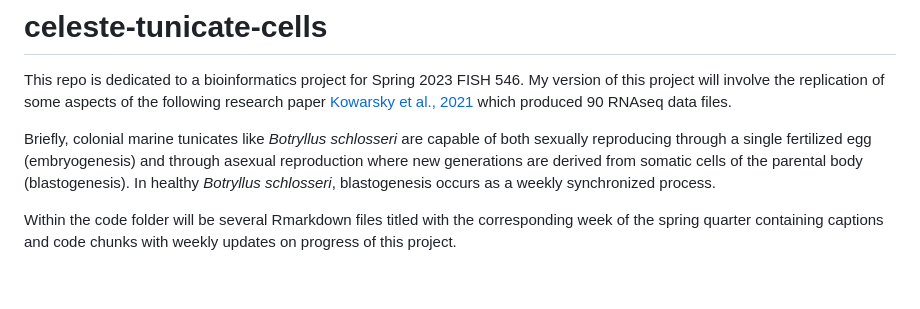
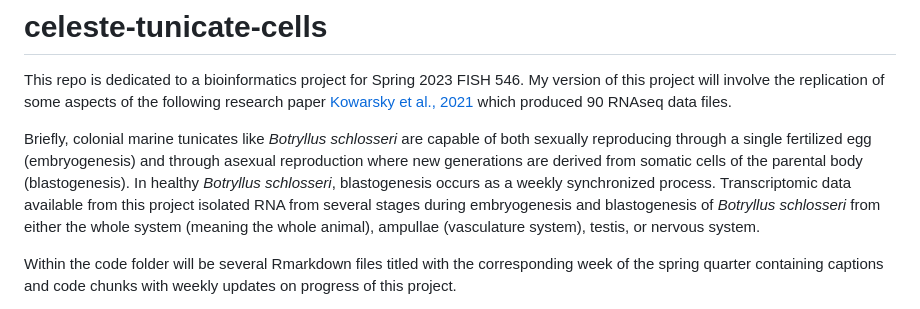
Before and after one commit to course-fish546-2023/celeste-tunicate-devo, a Markdown page: README.md, the part around one of its changes. Drawn GitHub-style; blank space fills up the shorter version.

```diff
--- a/README.md
+++ b/README.md
@@ -2,7 +2,7 @@
 
 This repo is dedicated to a bioinformatics project for Spring 2023 FISH 546. My version of this project will involve the replication of some aspects of the following research paper [Kowarsky et al., 2021](https://doi.org/10.1016/j.celrep.2020.108681) which produced 90 RNAseq data files.
 
-Briefly, colonial marine tunicates like *Botryllus schlosseri* are capable of both sexually reproducing through a single fertilized egg (embryogenesis) and through asexual reproduction where new generations are derived from somatic cells of the parental body (blastogenesis). In healthy *Botryllus schlosseri*, blastogenesis occurs as a weekly synchronized process.
+Briefly, colonial marine tunicates like *Botryllus schlosseri* are capable of both sexually reproducing through a single fertilized egg (embryogenesis) and through asexual reproduction where new generations are derived from somatic cells of the parental body (blastogenesis). In healthy *Botryllus schlosseri*, blastogenesis occurs as a weekly synchronized process. Transcriptomic data available from this project isolated RNA from several stages during embryogenesis and blastogenesis of *Botryllus schlosseri* from either the whole system (meaning the whole animal), ampullae (vasculature system), testis, or nervous system.
 
 Within the code folder will be several Rmarkdown files titled with the corresponding week of the spring quarter containing captions and code chunks with weekly updates on progress of this project.
 
```
Also changed, not shown: other parts of README.md (+113 -92 lines).
